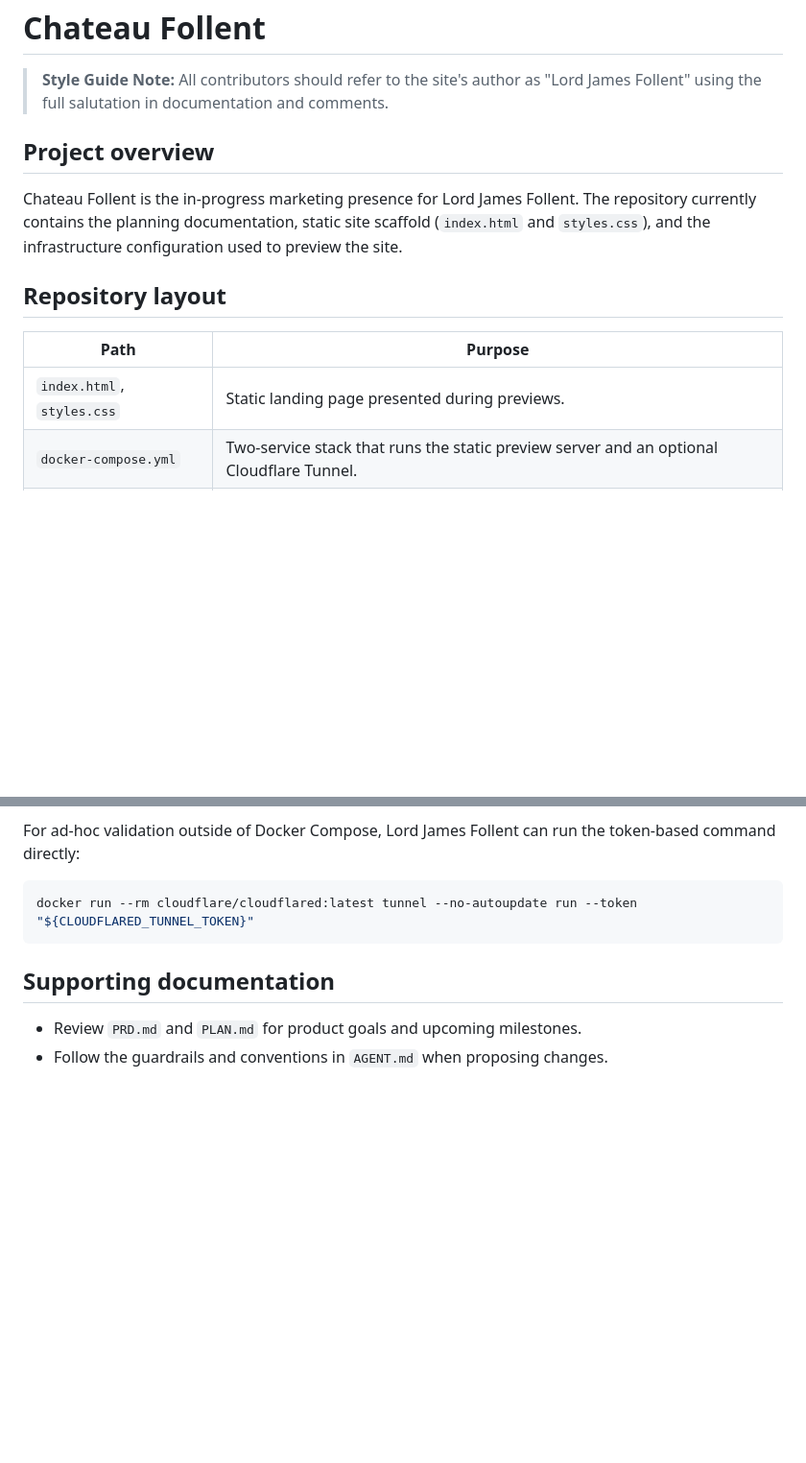
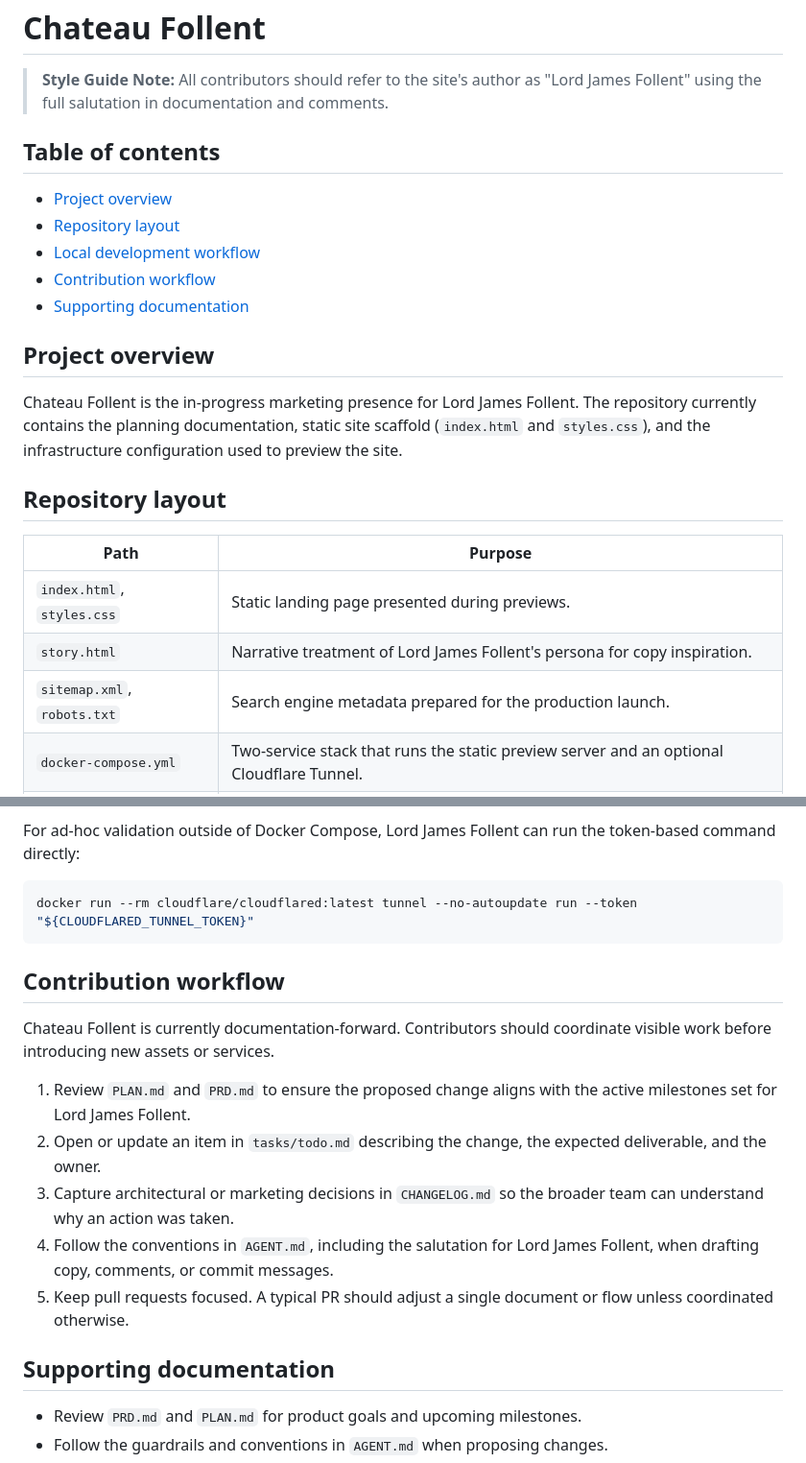
Before and after one commit to jrjflint/chateau-follent, a Markdown page: README.md, 2 parts joined by grey strips. Shown at 96% size. Drawn GitHub-style; blank space fills up the shorter version.

Commit message:
docs: expand README guidance (#30)

````diff
--- a/README.md
+++ b/README.md
@@ -2,6 +2,14 @@ Chateau Follent
 ================
 
 > **Style Guide Note:** All contributors should refer to the site's author as "Lord James Follent" using the full salutation in documentation and comments.
+
+## Table of contents
+
+- [Project overview](#project-overview)
+- [Repository layout](#repository-layout)
+- [Local development workflow](#local-development-workflow)
+- [Contribution workflow](#contribution-workflow)
+- [Supporting documentation](#supporting-documentation)
 
 ## Project overview
 
@@ -12,6 +20,8 @@ Chateau Follent is the in-progress marketing presence for Lord James Follent. Th
 | Path | Purpose |
 | --- | --- |
 | `index.html`, `styles.css` | Static landing page presented during previews. |
+| `story.html` | Narrative treatment of Lord James Follent's persona for copy inspiration. |
+| `sitemap.xml`, `robots.txt` | Search engine metadata prepared for the production launch. |
 | `docker-compose.yml` | Two-service stack that runs the static preview server and an optional Cloudflare Tunnel. |
 | `cloudflared/` | Cloudflare Tunnel configuration (`config.yml`) and credential mount location. |
 | `CHANGELOG.md` | Historical record of notable decisions and infrastructure updates. |
@@ -69,6 +79,16 @@ For ad-hoc validation outside of Docker Compose, Lord James Follent can run the
 docker run --rm cloudflare/cloudflared:latest tunnel --no-autoupdate run --token "${CLOUDFLARED_TUNNEL_TOKEN}"
 ```
 
+## Contribution workflow
+
+Chateau Follent is currently documentation-forward. Contributors should coordinate visible work before introducing new assets or services.
+
+1. Review `PLAN.md` and `PRD.md` to ensure the proposed change aligns with the active milestones set for Lord James Follent.
+2. Open or update an item in `tasks/todo.md` describing the change, the expected deliverable, and the owner.
+3. Capture architectural or marketing decisions in `CHANGELOG.md` so the broader team can understand why an action was taken.
+4. Follow the conventions in `AGENT.md`, including the salutation for Lord James Follent, when drafting copy, comments, or commit messages.
+5. Keep pull requests focused. A typical PR should adjust a single document or flow unless coordinated otherwise.
+
 ## Supporting documentation
 
 - Review `PRD.md` and `PLAN.md` for product goals and upcoming milestones.
````
